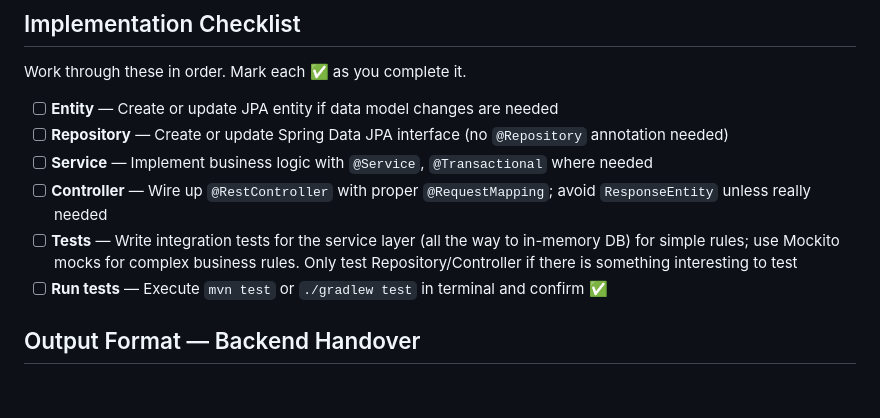
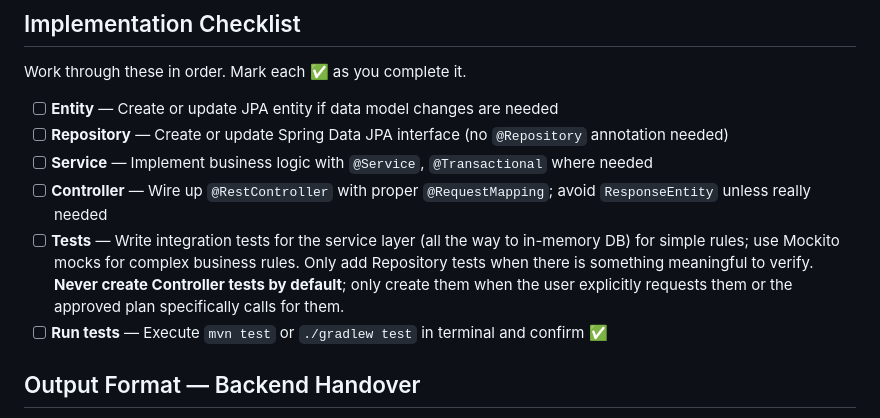
Before and after one commit to zenika-dev/Zenflow, a Markdown page: .github/agents/backend.agent.md, the part around the change. Rendered like a GitHub page; blank space fills up the shorter version.

Commit message:
clarify test rules to only create controller tests when explicitly requested

```diff
--- a/.github/agents/backend.agent.md
+++ b/.github/agents/backend.agent.md
@@ -70,7 +70,7 @@ Work through these in order. Mark each ✅ as you complete it.
 - [ ] **Repository** — Create or update Spring Data JPA interface (no `@Repository` annotation needed)
 - [ ] **Service** — Implement business logic with `@Service`, `@Transactional` where needed
 - [ ] **Controller** — Wire up `@RestController` with proper `@RequestMapping`; avoid `ResponseEntity` unless really needed
-- [ ] **Tests** — Write integration tests for the service layer (all the way to in-memory DB) for simple rules; use Mockito mocks for complex business rules. Only test Repository/Controller if there is something interesting to test
+- [ ] **Tests** — Write integration tests for the service layer (all the way to in-memory DB) for simple rules; use Mockito mocks for complex business rules. Only add Repository tests when there is something meaningful to verify. **Never create Controller tests by default**; only create them when the user explicitly requests them or the approved plan specifically calls for them.
 - [ ] **Run tests** — Execute `mvn test` or `./gradlew test` in terminal and confirm ✅
 
 ## Output Format — Backend Handover
```
